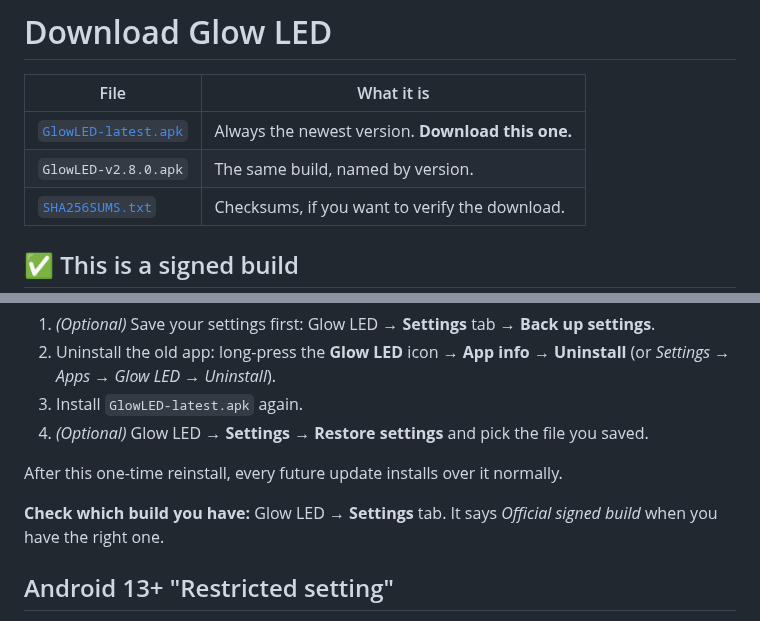
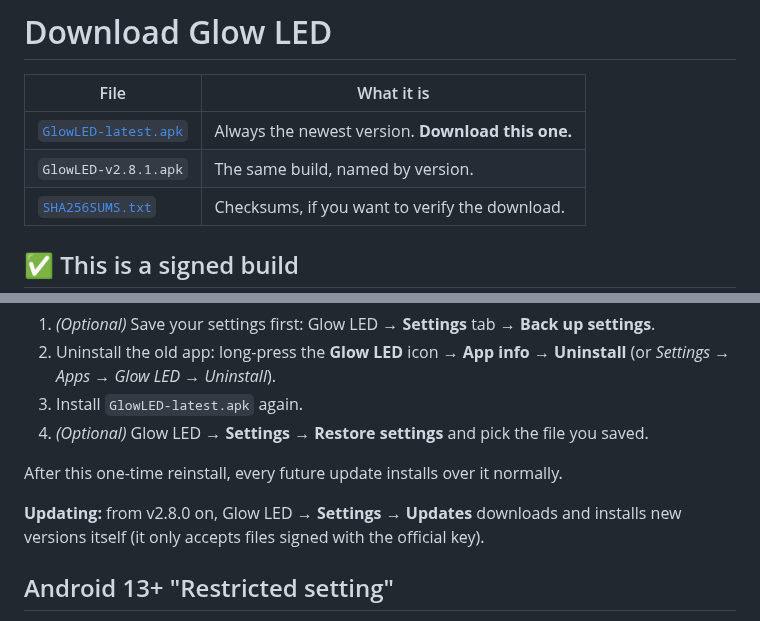
Before and after one commit to ankitchanki/LED, a Markdown page: releases/README.md, 2 parts joined by grey strips. GitHub-like rendering.

```diff
--- a/releases/README.md
+++ b/releases/README.md
@@ -3,7 +3,7 @@
 | File | What it is |
 |---|---|
 | [`GlowLED-latest.apk`](GlowLED-latest.apk) | Always the newest version. **Download this one.** |
-| `GlowLED-v2.8.0.apk` | The same build, named by version. |
+| `GlowLED-v2.8.1.apk` | The same build, named by version. |
 | [`SHA256SUMS.txt`](SHA256SUMS.txt) | Checksums, if you want to verify the download. |
 
 ## ✅ This is a signed build
@@ -38,8 +38,8 @@ different key (the early v1.0.0–v1.2.0 GitHub releases). Fix it like this:
 
 After this one-time reinstall, every future update installs over it normally.
 
-**Check which build you have:** Glow LED → **Settings** tab. It says *Official signed build* when you
-have the right one.
+**Updating:** from v2.8.0 on, Glow LED → **Settings → Updates** downloads and installs new versions
+itself (it only accepts files signed with the official key).
 
 ## Android 13+ "Restricted setting"
 
```
Also changed, not shown: CHANGELOG.md (+18 -0 lines), README.md (+3 -3 lines), docs/screenshots/v2.4/8-settings.png, 14 other files.
